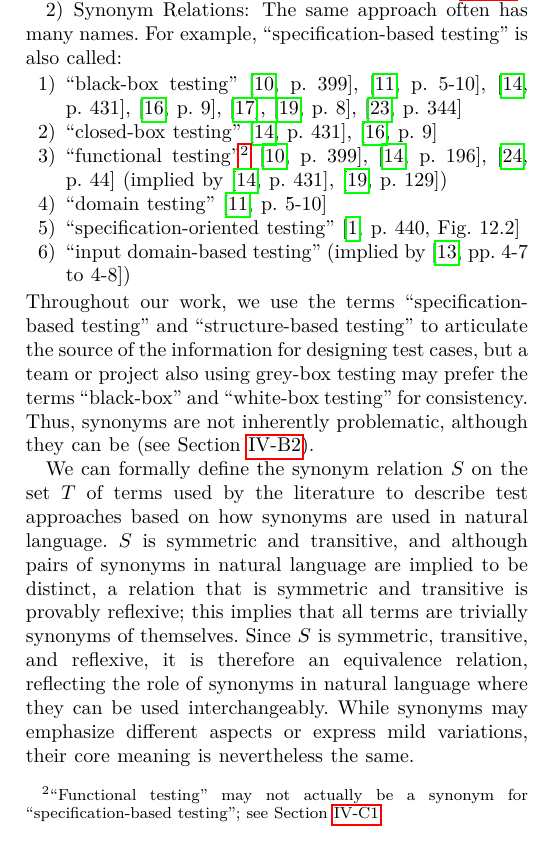
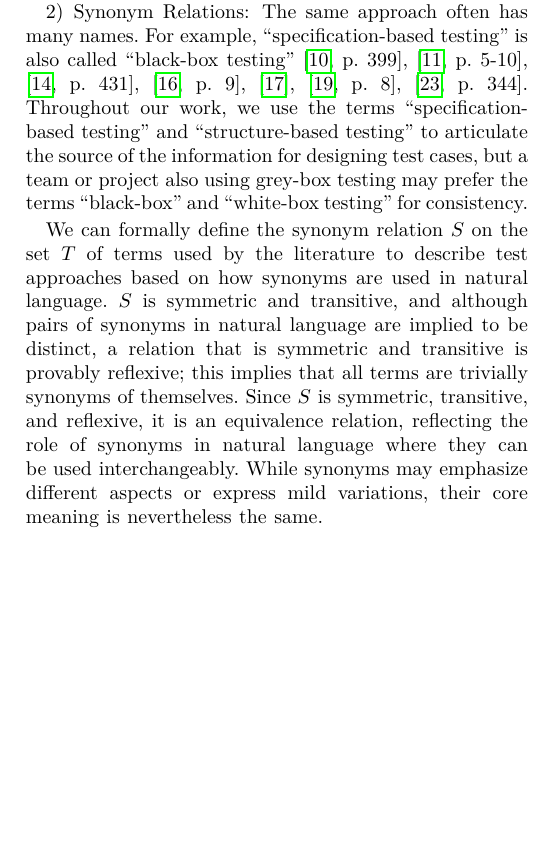
Before and after one commit to samm82/TestingTesting, a LaTeX paper (paper.tex, which reads chapters/02_terminology.tex): part of one column of page 4 of 24, cut so that both start at the same text, the shorter picture padded with empty space. The pictures show the PDF file paper.pdf that the author committed with the source.

Commit message:
Remove extra examples of synonym relations; #185

```diff
--- a/chapters/02_terminology.tex
+++ b/chapters/02_terminology.tex
@@ -202,9 +202,11 @@ Therefore, we do \emph{not} consider approaches categorized as an artifact
 \subsubsection{Synonym Relations}\label{syn-rels}
 
 The same approach often has many names. For example,
-``specification-based testing'' is also called\todo{more in Umar2000}:
-\begin{enumerate}
-    \item ``black-box testing''
+``specification-based testing'' is also called
+% \todo{more in Umar2000}:
+% \begin{enumerate}
+%     \item
+``black-box testing''
 \ifnotpaper
     (\citealp[p.~9]{IEEE2022}; \citeyear[p.~8]{IEEE2021};
     \citeyear[p.~431]{IEEE2017}; \citealp[p.~5\=/10]{SWEBOK2024};
@@ -221,10 +217,0 @@ The same approach often has many names. For example,
-              (\citealp[p.~9]{IEEE2022}; \citeyear[p.~431]{IEEE2017})
-          \else
-              \cite[p.~431]{IEEE2017}, \cite[p.~9]{IEEE2022}
-          \fi
-    \item ``functional testing''\footnote{``Functional testing'' may not
-              \emph{actually} be a synonym for ``specification-based testing'';
-              see \Cref{spec-func-test}.}
-          \ifnotpaper
-              (\citealp[p.~196]{IEEE2017}; \citealp[p.~44]{Kam2008};
-              \citealp[p.~399]{vanVliet2000}; implied by
@@ -235,23 +218,39 @@ The same approach often has many names. For example,
-              \cite[p.~129]{IEEE2021})
-          \fi
-    \item ``domain testing'' \citep[p.~5\=/10]{SWEBOK2024}
-    \item ``specification-oriented testing'' \citep[p.~440, Fig.~12.2]{PetersAndPedrycz2000}
-    \item ``input domain-based testing'' (implied by \citealp[pp.~4\=/7 to
-              4\=/8]{SWEBOK2014})
-\end{enumerate}
+    \cite[p.~344]{SakamotoEtAl2013}\fi.
+%     \item ``closed-box testing''
+%           \ifnotpaper
+%               (\citealp[p.~9]{IEEE2022}; \citeyear[p.~431]{IEEE2017})
+%           \else
+%               \cite[p.~431]{IEEE2017}, \cite[p.~9]{IEEE2022}
+%           \fi
+%     \item ``functional testing''\footnote{``Functional testing'' may not
+%               \emph{actually} be a synonym for ``specification-based testing'';
+%               see \Cref{spec-func-test}.}
+%           \ifnotpaper
+%               (\citealp[p.~196]{IEEE2017}; \citealp[p.~44]{Kam2008};
+%               \citealp[p.~399]{vanVliet2000}; implied by
+%               \citealp[p.~129]{IEEE2021}; \citeyear[p.~431]{IEEE2017})
+%           \else
+%               \cite[p.~399]{vanVliet2000}, \cite[p.~196]{IEEE2017},
+%               \cite[p.~44]{Kam2008} (implied by \cite[p.~431]{IEEE2017},
+%               \cite[p.~129]{IEEE2021})
+%           \fi
+%     \item ``domain testing'' \citep[p.~5\=/10]{SWEBOK2024}
+%     \item ``specification-oriented testing'' \citep[p.~440, Fig.~12.2]{PetersAndPedrycz2000}
+%     \item ``input domain-based testing'' (implied by \citealp[pp.~4\=/7 to
+%               4\=/8]{SWEBOK2014})
+% \end{enumerate}
 Throughout our work, we use the terms
 ``specification-based testing'' and ``structure-based testing'' to articulate
 the source of the information for designing test cases, but a team or project
 also using grey-box testing may prefer the terms ``black-box'' and ``white-box
-testing'' for consistency. Thus, synonyms are not inherently problematic,
-although they can be (see \Cref{syns}).
+testing'' for consistency.
 
 \defRel{synonym}{S}{how synonyms are used in natural language}
 $S$ is symmetric and transitive, and although pairs of
 synonyms in natural language are implied to be distinct, a relation that is
 symmetric and transitive is provably reflexive; this implies that all terms are
-trivially synonyms of themselves. Since $S$ is symmetric, transitive, and
-reflexive, it is therefore an equivalence relation, reflecting the role of
+trivially synonyms of themselves. Since $S$ is symmetric, transitive,
+\emph{and} reflexive, it is an equivalence relation, reflecting the role of
 synonyms in natural language where they can be used interchangeably. While
 synonyms may emphasize different aspects or express mild variations, their core
 meaning is nevertheless the same.
```
Also changed, not shown: paper.pdf, thesis.pdf, chapters/02_terminology.tex (11 more changed lines). Lines whose indentation alone changed are shown as unchanged.
